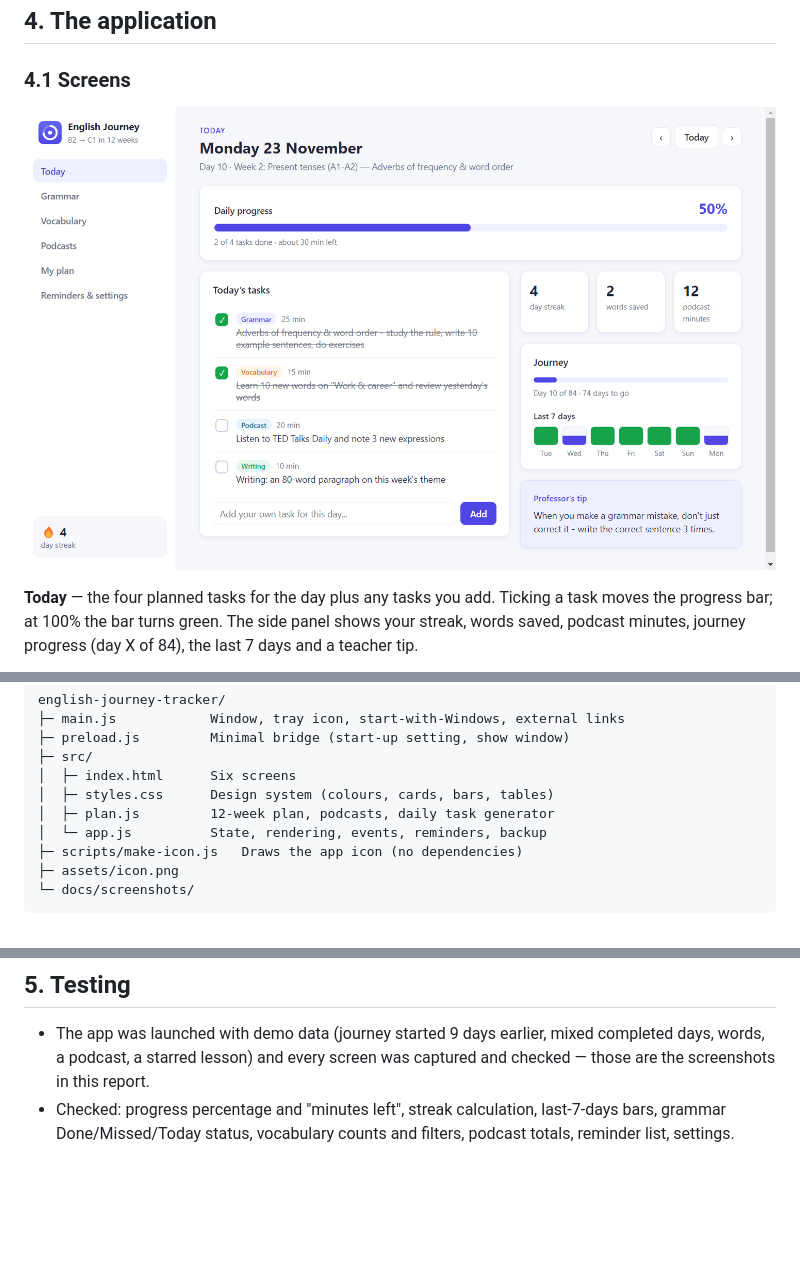
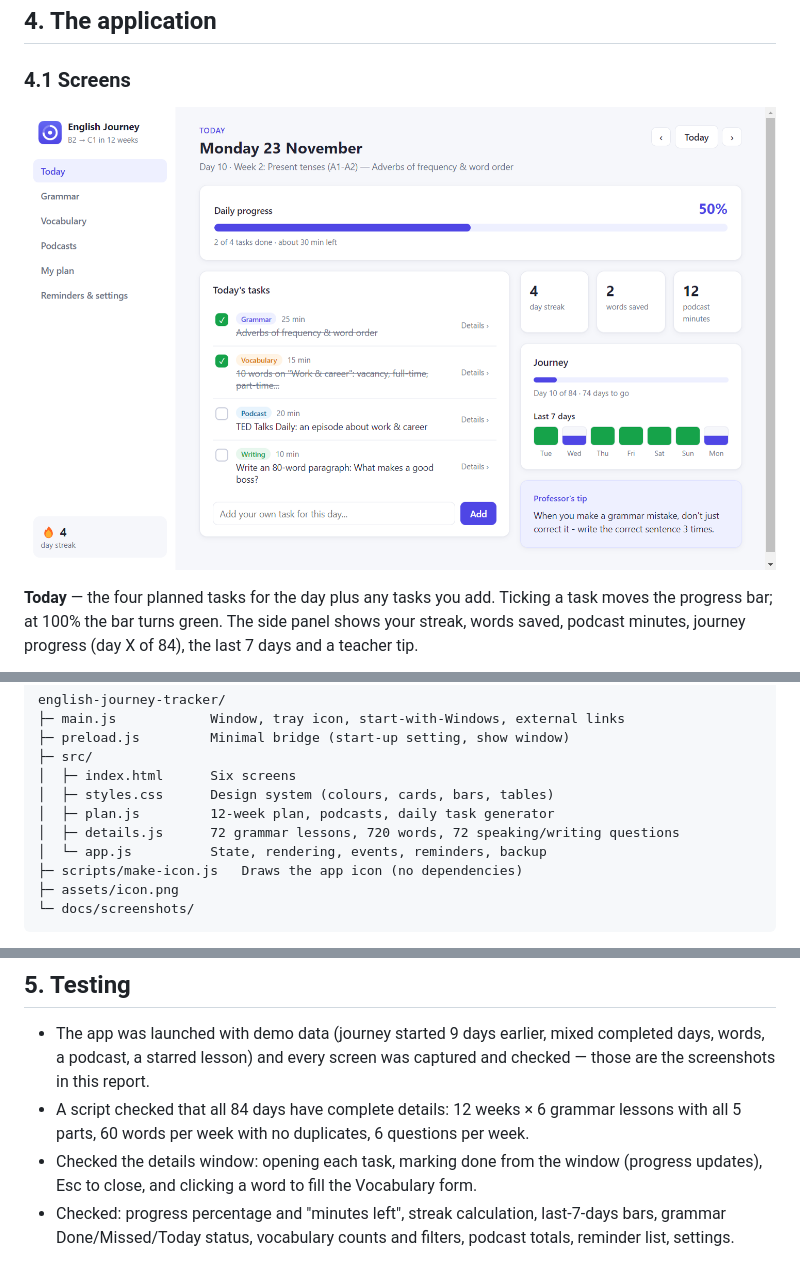
Before and after one commit to nour530/english-journey-tracker, a Markdown page: REPORT.md, 3 parts joined by grey strips. Rendered like a GitHub page; pictures changed too: docs/screenshots/today.png; blank space fills up the shorter version.

```diff
--- a/REPORT.md
+++ b/REPORT.md
@@ -146,6 +160,7 @@ english-journey-tracker/
 │  ├─ index.html      Six screens
 │  ├─ styles.css      Design system (colours, cards, bars, tables)
 │  ├─ plan.js         12-week plan, podcasts, daily task generator
+│  ├─ details.js      72 grammar lessons, 720 words, 72 speaking/writing questions
 │  └─ app.js          State, rendering, events, reminders, backup
 ├─ scripts/make-icon.js   Draws the app icon (no dependencies)
 ├─ assets/icon.png
@@ -176,6 +191,8 @@ english-journey-tracker/
 ## 5. Testing
 
 - The app was launched with demo data (journey started 9 days earlier, mixed completed days, words, a podcast, a starred lesson) and every screen was captured and checked — those are the screenshots in this report.
+- A script checked that all 84 days have complete details: 12 weeks × 6 grammar lessons with all 5 parts, 60 words per week with no duplicates, 6 questions per week.
+- Checked the details window: opening each task, marking done from the window (progress updates), Esc to close, and clicking a word to fill the Vocabulary form.
 - Checked: progress percentage and "minutes left", streak calculation, last-7-days bars, grammar Done/Missed/Today status, vocabulary counts and filters, podcast totals, reminder list, settings.
 
 ## 6. How to use it
```
Also changed, not shown: other parts of REPORT.md (+14 -0 lines), README.md (+3 -1 lines), docs/screenshots/detail-grammar.png (added), docs/screenshots/detail-output.png (added), docs/screenshots/detail-vocab.png (added), 5 other files.
